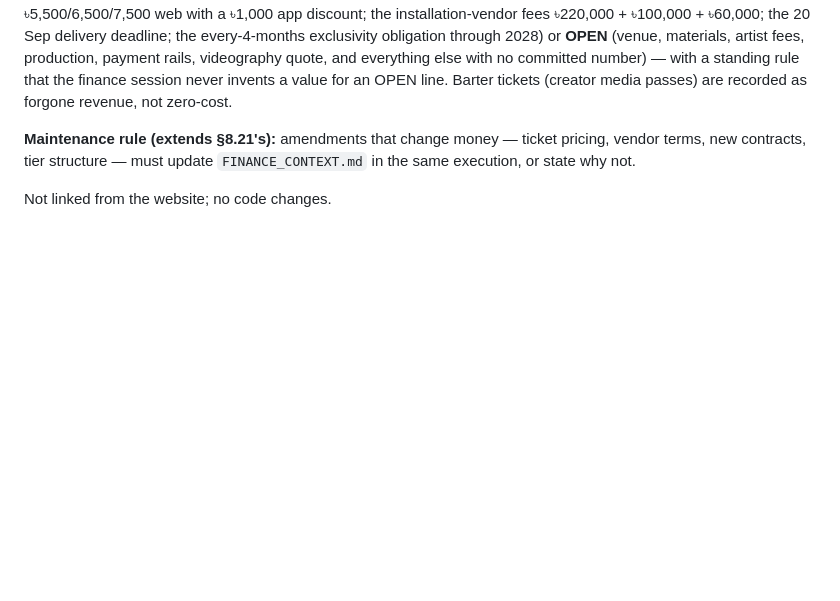
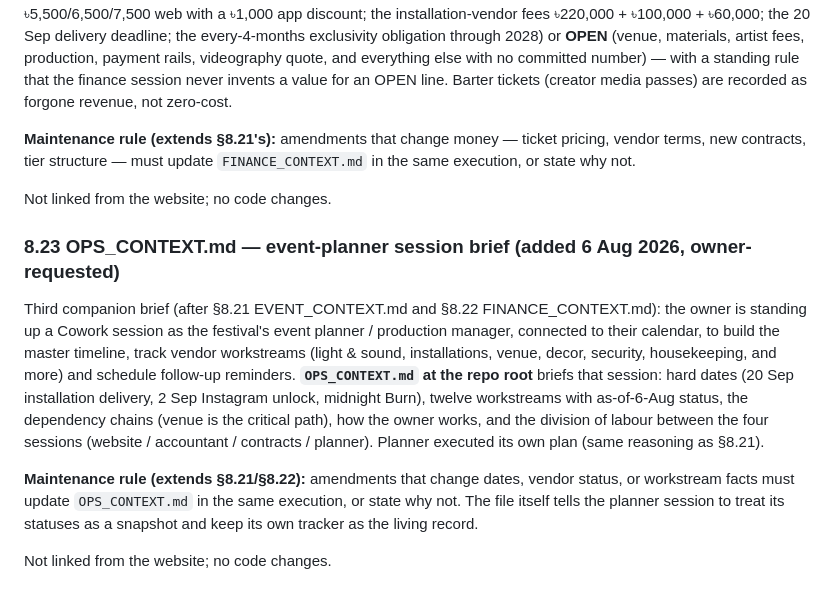
Before and after one commit to tusharsnowstorm-lab/sonicpulse, a Markdown page: REDESIGN_PLAN.md, the part around the change. GitHub-like rendering; blank space fills up the shorter version.

```diff
--- a/REDESIGN_PLAN.md
+++ b/REDESIGN_PLAN.md
@@ -1991,3 +1991,26 @@ ticket pricing, vendor terms, new contracts, tier structure — must
 update `FINANCE_CONTEXT.md` in the same execution, or state why not.
 
 Not linked from the website; no code changes.
+
+### 8.23 OPS_CONTEXT.md — event-planner session brief (added 6 Aug 2026, owner-requested)
+
+Third companion brief (after §8.21 EVENT_CONTEXT.md and §8.22
+FINANCE_CONTEXT.md): the owner is standing up a Cowork session as the
+festival's event planner / production manager, connected to their
+calendar, to build the master timeline, track vendor workstreams
+(light & sound, installations, venue, decor, security, housekeeping,
+and more) and schedule follow-up reminders. **`OPS_CONTEXT.md` at the
+repo root** briefs that session: hard dates (20 Sep installation
+delivery, 2 Sep Instagram unlock, midnight Burn), twelve workstreams
+with as-of-6-Aug status, the dependency chains (venue is the critical
+path), how the owner works, and the division of labour between the
+four sessions (website / accountant / contracts / planner). Planner
+executed its own plan (same reasoning as §8.21).
+
+**Maintenance rule (extends §8.21/§8.22):** amendments that change
+dates, vendor status, or workstream facts must update `OPS_CONTEXT.md`
+in the same execution, or state why not. The file itself tells the
+planner session to treat its statuses as a snapshot and keep its own
+tracker as the living record.
+
+Not linked from the website; no code changes.
```
Also changed, not shown: OPS_CONTEXT.md (added, +122 -0 lines).
